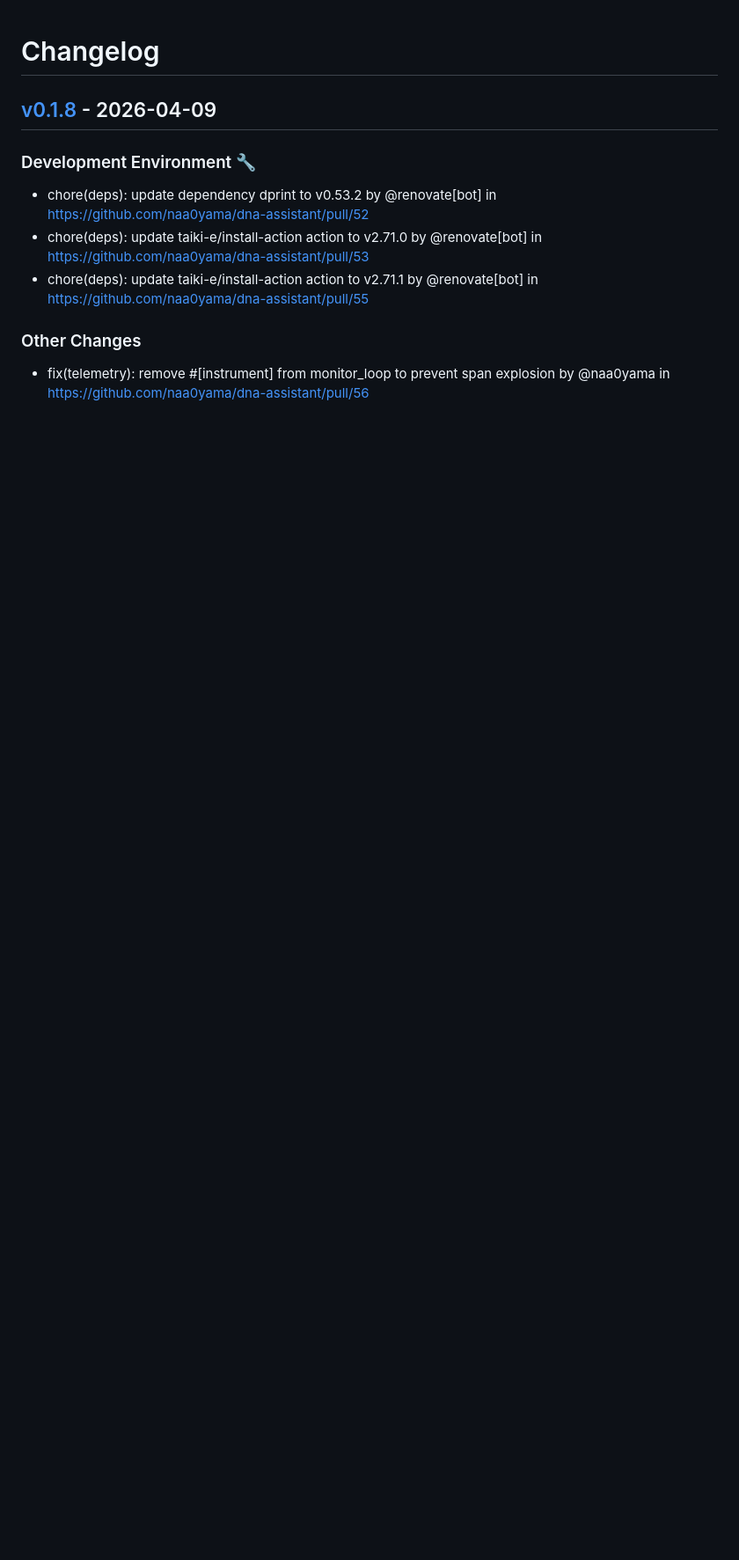
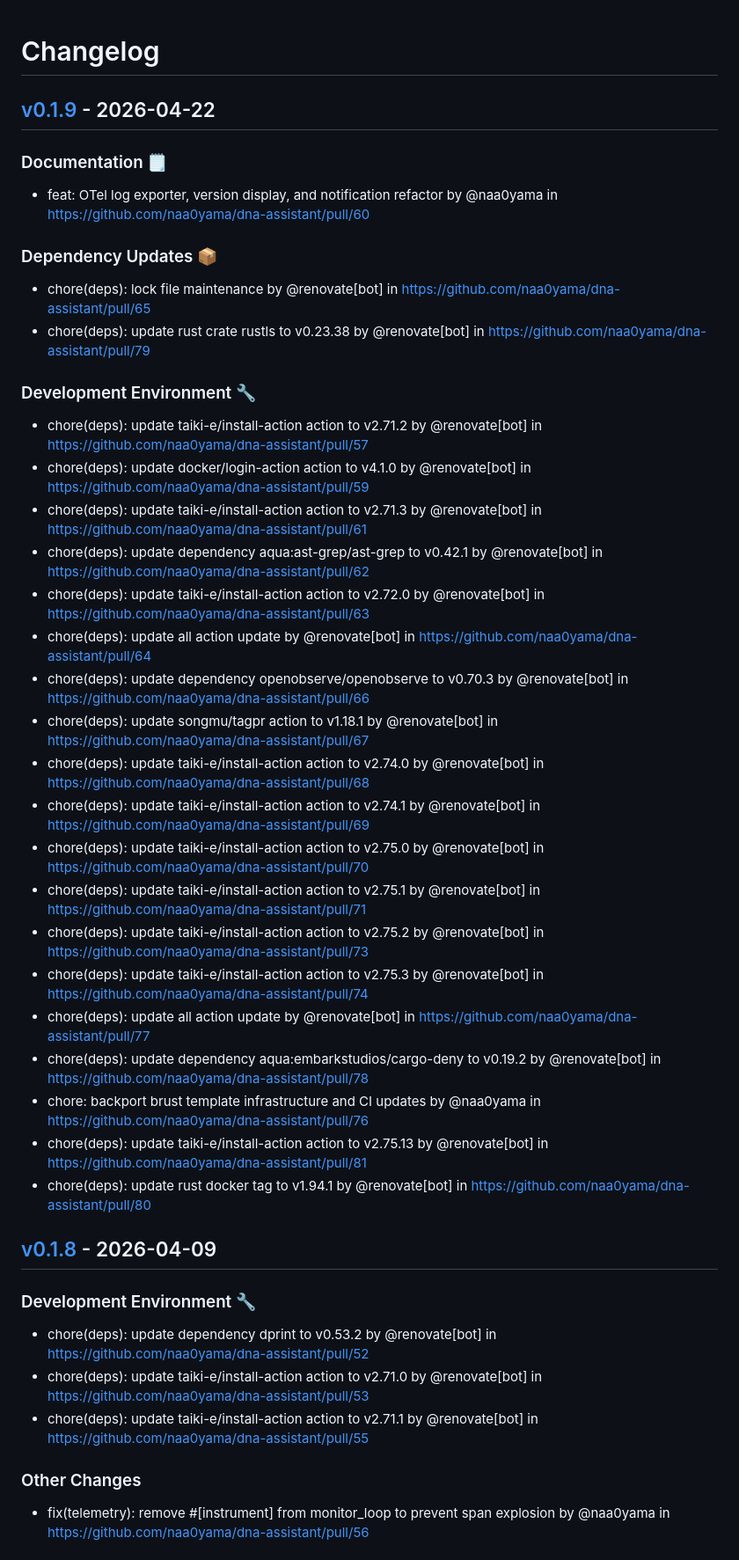
Before and after one commit to naa0yama/dna-assistant, a Markdown page: CHANGELOG.md, the part around the change. Shown at 88% size. Rendered like a GitHub page; blank space fills up the shorter version.

Commit message:
[tagpr] update CHANGELOG.md

```diff
--- a/CHANGELOG.md
+++ b/CHANGELOG.md
@@ -1,4 +1,31 @@
 # Changelog
+
+## [v0.1.9](https://github.com/naa0yama/dna-assistant/compare/v0.1.8...v0.1.9) - 2026-04-22
+### Documentation 🗒️
+- feat: OTel log exporter, version display, and notification refactor by @naa0yama in https://github.com/naa0yama/dna-assistant/pull/60
+### Dependency Updates 📦
+- chore(deps): lock file maintenance by @renovate[bot] in https://github.com/naa0yama/dna-assistant/pull/65
+- chore(deps): update rust crate rustls to v0.23.38 by @renovate[bot] in https://github.com/naa0yama/dna-assistant/pull/79
+### Development Environment 🔧
+- chore(deps): update taiki-e/install-action action to v2.71.2 by @renovate[bot] in https://github.com/naa0yama/dna-assistant/pull/57
+- chore(deps): update docker/login-action action to v4.1.0 by @renovate[bot] in https://github.com/naa0yama/dna-assistant/pull/59
+- chore(deps): update taiki-e/install-action action to v2.71.3 by @renovate[bot] in https://github.com/naa0yama/dna-assistant/pull/61
+- chore(deps): update dependency aqua:ast-grep/ast-grep to v0.42.1 by @renovate[bot] in https://github.com/naa0yama/dna-assistant/pull/62
+- chore(deps): update taiki-e/install-action action to v2.72.0 by @renovate[bot] in https://github.com/naa0yama/dna-assistant/pull/63
+- chore(deps): update all action update by @renovate[bot] in https://github.com/naa0yama/dna-assistant/pull/64
+- chore(deps): update dependency openobserve/openobserve to v0.70.3 by @renovate[bot] in https://github.com/naa0yama/dna-assistant/pull/66
+- chore(deps): update songmu/tagpr action to v1.18.1 by @renovate[bot] in https://github.com/naa0yama/dna-assistant/pull/67
+- chore(deps): update taiki-e/install-action action to v2.74.0 by @renovate[bot] in https://github.com/naa0yama/dna-assistant/pull/68
+- chore(deps): update taiki-e/install-action action to v2.74.1 by @renovate[bot] in https://github.com/naa0yama/dna-assistant/pull/69
+- chore(deps): update taiki-e/install-action action to v2.75.0 by @renovate[bot] in https://github.com/naa0yama/dna-assistant/pull/70
+- chore(deps): update taiki-e/install-action action to v2.75.1 by @renovate[bot] in https://github.com/naa0yama/dna-assistant/pull/71
+- chore(deps): update taiki-e/install-action action to v2.75.2 by @renovate[bot] in https://github.com/naa0yama/dna-assistant/pull/73
+- chore(deps): update taiki-e/install-action action to v2.75.3 by @renovate[bot] in https://github.com/naa0yama/dna-assistant/pull/74
+- chore(deps): update all action update by @renovate[bot] in https://github.com/naa0yama/dna-assistant/pull/77
+- chore(deps): update dependency aqua:embarkstudios/cargo-deny to v0.19.2 by @renovate[bot] in https://github.com/naa0yama/dna-assistant/pull/78
+- chore: backport brust template infrastructure and CI updates by @naa0yama in https://github.com/naa0yama/dna-assistant/pull/76
+- chore(deps): update taiki-e/install-action action to v2.75.13 by @renovate[bot] in https://github.com/naa0yama/dna-assistant/pull/81
+- chore(deps): update rust docker tag to v1.94.1 by @renovate[bot] in https://github.com/naa0yama/dna-assistant/pull/80
 
 ## [v0.1.8](https://github.com/naa0yama/dna-assistant/compare/v0.1.7...v0.1.8) - 2026-04-09
 
```
